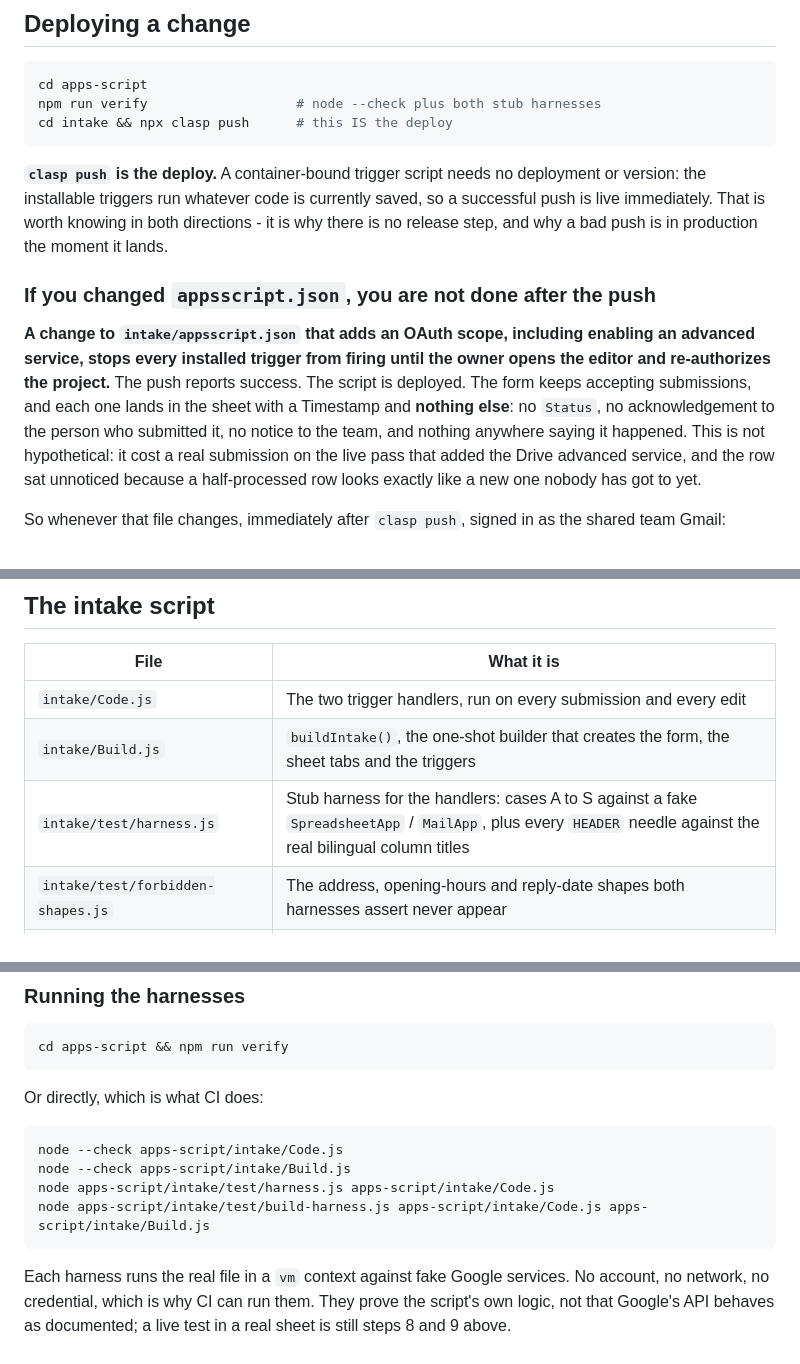
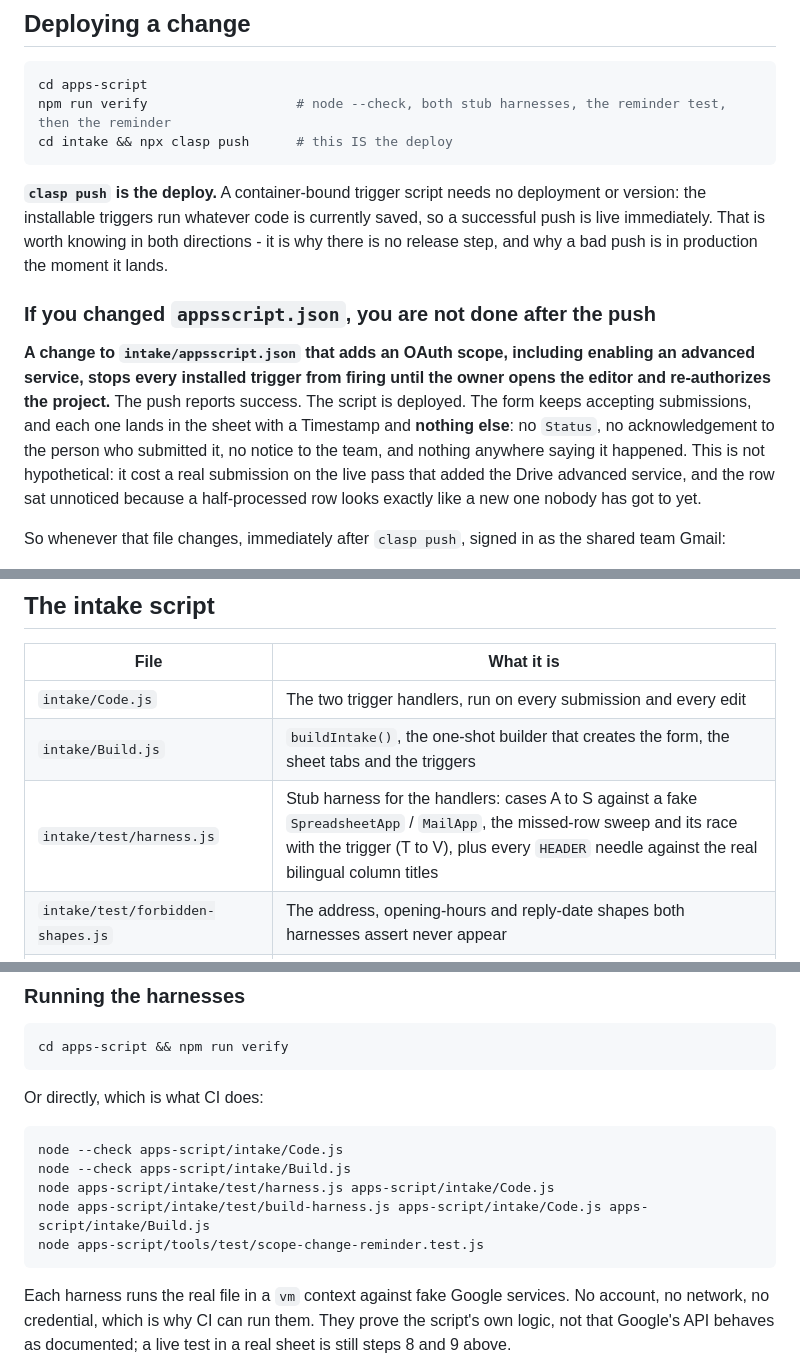
Before and after one commit to vietwillnguyen/vietnam-hearts, a Markdown page: apps-script/README.md, 3 parts joined by grey strips. GitHub-like rendering.

Commit message:
no-mistakes(document): Sync apps-script README with sweep cases and reminder test

````diff
--- a/apps-script/README.md
+++ b/apps-script/README.md
@@ -52,7 +52,7 @@ Everything the script does runs as whoever owns the Apps Script project: the ema
 
 ```bash
 cd apps-script
-npm run verify                   # node --check plus both stub harnesses
+npm run verify                   # node --check, both stub harnesses, the reminder test, then the reminder
 cd intake && npx clasp push      # this IS the deploy
 ```
 
@@ -63,7 +63,9 @@ That is worth knowing in both directions - it is why there is no release step, a
 ### If you changed `appsscript.json`, you are not done after the push
 
 **A change to `intake/appsscript.json` that adds an OAuth scope, including enabling an advanced service, stops every installed trigger from firing until the owner opens the editor and re-authorizes the project.**
-The push reports success. The script is deployed. The form keeps accepting submissions, and each one lands in the sheet with a Timestamp and **nothing else**: no `Status`, no acknowledgement to the person who submitted it, no notice to the team, and nothing anywhere saying it happened.
+The push reports success.
+The script is deployed.
+The form keeps accepting submissions, and each one lands in the sheet with a Timestamp and **nothing else**: no `Status`, no acknowledgement to the person who submitted it, no notice to the team, and nothing anywhere saying it happened.
 This is not hypothetical: it cost a real submission on the live pass that added the Drive advanced service, and the row sat unnoticed because a half-processed row looks exactly like a new one nobody has got to yet.
 
 So whenever that file changes, immediately after `clasp push`, signed in as the shared team Gmail:
@@ -88,7 +90,7 @@ cd apps-script/intake && npx clasp pull && git -C ../.. diff --exit-code
 |---|---|
 | `intake/Code.js` | The two trigger handlers, run on every submission and every edit |
 | `intake/Build.js` | `buildIntake()`, the one-shot builder that creates the form, the sheet tabs and the triggers |
-| `intake/test/harness.js` | Stub harness for the handlers: cases A to S against a fake `SpreadsheetApp` / `MailApp`, plus every `HEADER` needle against the real bilingual column titles |
+| `intake/test/harness.js` | Stub harness for the handlers: cases A to S against a fake `SpreadsheetApp` / `MailApp`, the missed-row sweep and its race with the trigger (T to V), plus every `HEADER` needle against the real bilingual column titles |
 | `intake/test/forbidden-shapes.js` | The address, opening-hours and reply-date shapes both harnesses assert never appear |
 | `intake/test/build-harness.js` | Stub harness for the builder, including a second run, a degraded Google account, a lost form, a default tab that is not empty, a form somebody unpublished, a file upload question somebody added, and rows that arrived while the triggers were dead |
 | `tools/scope-change-reminder.js` | The verify-time warning that a manifest change needs a re-authorization, with its own test under `tools/test/` |
@@ -198,6 +200,7 @@ node --check apps-script/intake/Code.js
 node --check apps-script/intake/Build.js
 node apps-script/intake/test/harness.js apps-script/intake/Code.js
 node apps-script/intake/test/build-harness.js apps-script/intake/Code.js apps-script/intake/Build.js
+node apps-script/tools/test/scope-change-reminder.test.js
 ```
 
 Each harness runs the real file in a `vm` context against fake Google services.
````
